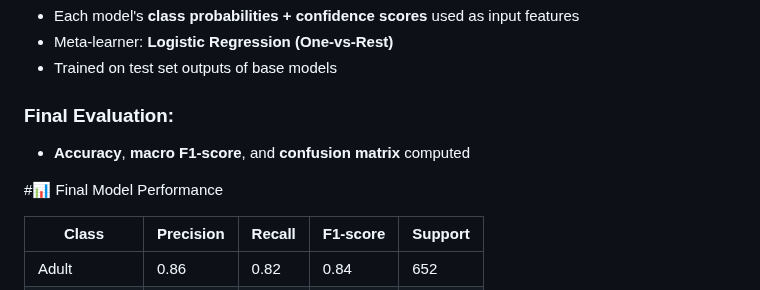
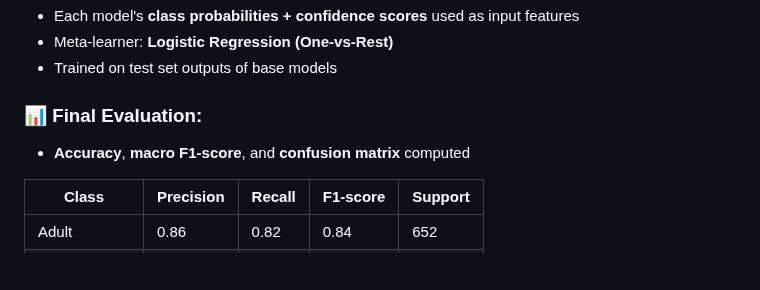
Before and after one commit to BILGI-IE-423/ie423-2024-2025-termproject-team-muffin, a Markdown page: README.md, the part around the change. GitHub-like rendering; blank space fills up the shorter version.

```diff
--- a/README.md
+++ b/README.md
@@ -238,10 +238,9 @@ To enhance classification accuracy, an **ensemble model** was built by combining
 - Meta-learner: **Logistic Regression (One-vs-Rest)**
 - Trained on test set outputs of base models
 
-### Final Evaluation:
+### 📊 Final Evaluation:
 - **Accuracy**, **macro F1-score**, and **confusion matrix** computed
 
-#📊 Final Model Performance
 
 | Class         | Precision | Recall | F1-score | Support |
 |---------------|-----------|--------|----------|---------|
```
